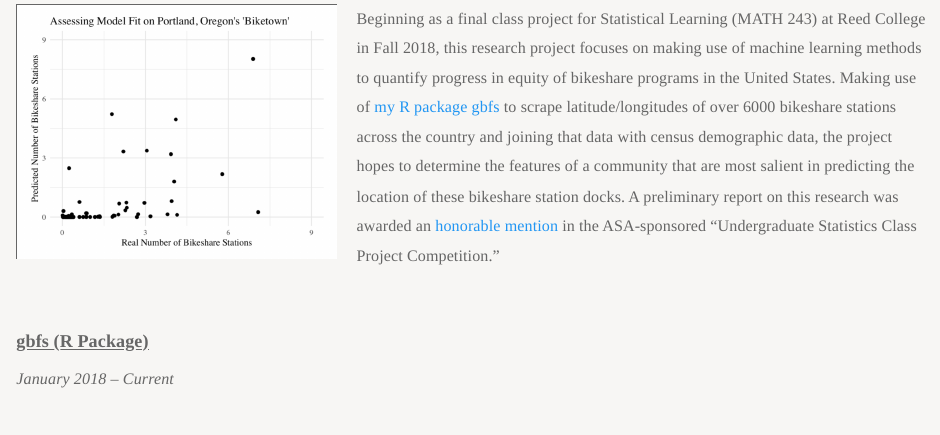
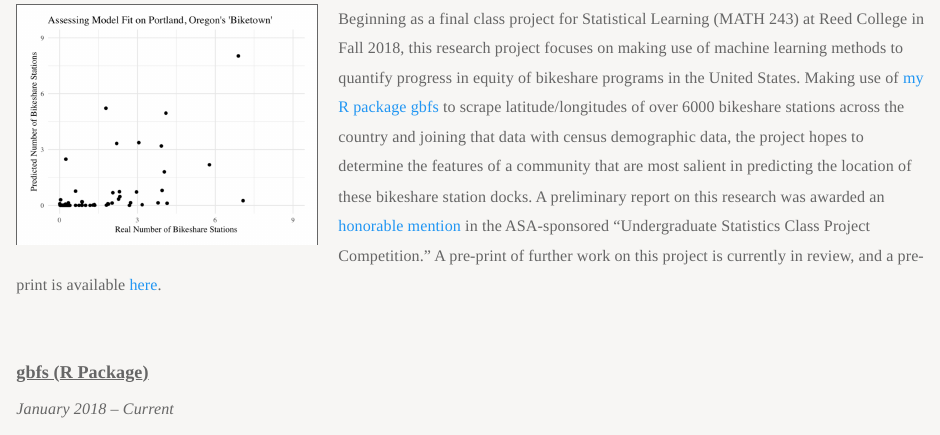
Before and after one commit to simonpcouch/simonpcouch.github.io, an R Markdown document (projects.Rmd): the page in a window 1100 px wide, from 630 px down. The pictures show the output file projects.html that the author committed with the source, opened offline; library style sheets and scripts come from the installed R packages.

Commit message:
a lil bikeshare update!

```diff
--- a/projects.Rmd
+++ b/projects.Rmd
@@ -20,7 +20,7 @@ title: "Simon P. Couch - Projects"
 
 *October 2018 -- Present*
 
-<img src="images/bikeshare.png" style="width:35%; border:1px solid; margin-right: 20px" align="left"> Beginning as a final class project for Statistical Learning (MATH 243) at Reed College in Fall 2018, this research project focuses on making use of machine learning methods to quantify progress in equity of bikeshare programs in the United States. Making use of [my R package gbfs](https://github.com/ds-civic-data/gbfs) to scrape latitude/longitudes of over 6000 bikeshare stations across the country and joining that data with census demographic data, the project hopes to determine the features of a community that are most salient in predicting the location of these bikeshare station docks. A preliminary report on this research was awarded an [honorable mention](https://www.causeweb.org/usproc/usclap/2018/fall/winners) in the ASA-sponsored "Undergraduate Statistics Class Project Competition."
+<img src="images/bikeshare.png" style="width:33%; border:1px solid; margin-right: 20px" align="left"> Beginning as a final class project for Statistical Learning (MATH 243) at Reed College in Fall 2018, this research project focuses on making use of machine learning methods to quantify progress in equity of bikeshare programs in the United States. Making use of [my R package gbfs](https://github.com/ds-civic-data/gbfs) to scrape latitude/longitudes of over 6000 bikeshare stations across the country and joining that data with census demographic data, the project hopes to determine the features of a community that are most salient in predicting the location of these bikeshare station docks. A preliminary report on this research was awarded an [honorable mention](https://www.causeweb.org/usproc/usclap/2018/fall/winners) in the ASA-sponsored "Undergraduate Statistics Class Project Competition." A pre-print of further work on this project is currently in review, and a pre-print is available [here](https://arxiv.org/abs/1906.00129v1).
 
 <br>
 
```
Also changed, not shown: projects.html.
